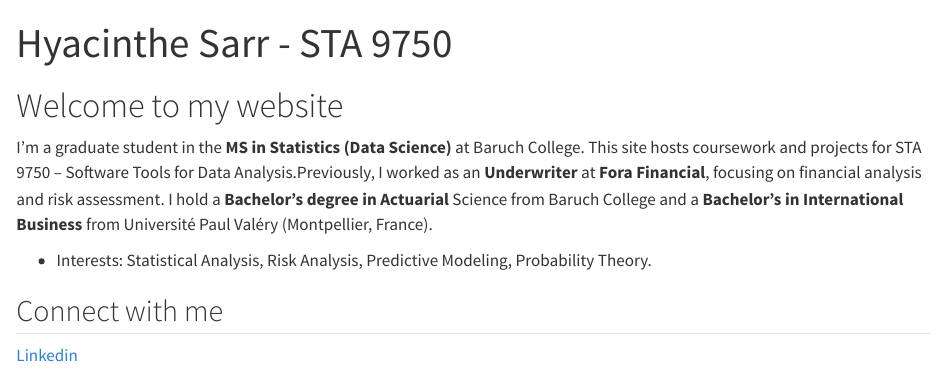
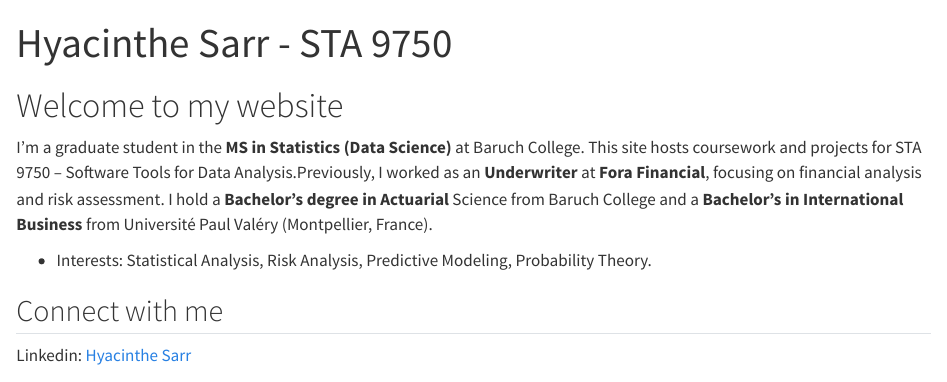
Before and after one commit to Actudata77/STA9750-2025-FALL, a Quarto document (index.qmd): the page in a window 1100 px wide, from its top. Rendered offline with R 4.5, knitr and Pandoc in place of Quarto, with nearby package versions; some code elsewhere in the file could not run offline.

Commit message:
Updated linkedin link

````diff
--- a/index.qmd
+++ b/index.qmd
@@ -11,7 +11,7 @@ I’m a graduate student in the **MS in Statistics (Data Science)** at Baruch Co
 
 ## Connect with me
 
-[Linkedin](https://www.linkedin.com/in/hsarr2802/)
+Linkedin: [Hyacinthe Sarr](https://www.linkedin.com/in/hsarr2802/)
 
 ### Baruch College
 ```{r}
````
Also changed, not shown: 2 other files.
